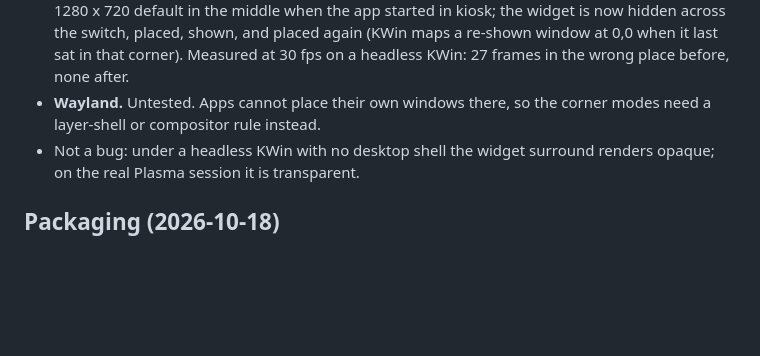
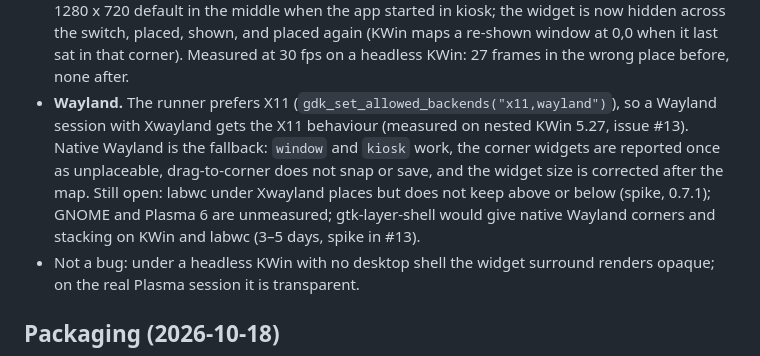
Before and after one commit to OscillateLabsLLC/ovos-gui-visage, a Markdown page: docs/BACKLOG.md, the part around the change. Rendered like a GitHub page; blank space fills up the shorter version.

```diff
--- a/docs/BACKLOG.md
+++ b/docs/BACKLOG.md
@@ -63,8 +63,12 @@ evidence is needed before it is built. Scope phases 5 and 6 (`SCOPE.md`) stay ah
   the middle when the app started in kiosk; the widget is now hidden across the switch, placed, shown,
   and placed again (KWin maps a re-shown window at 0,0 when it last sat in that corner). Measured at
   30 fps on a headless KWin: 27 frames in the wrong place before, none after.
-- **Wayland.** Untested. Apps cannot place their own windows there, so the corner modes need a
-  layer-shell or compositor rule instead.
+- **Wayland.** The runner prefers X11 (`gdk_set_allowed_backends("x11,wayland")`), so a Wayland session with
+  Xwayland gets the X11 behaviour (measured on nested KWin 5.27, issue #13). Native Wayland is the fallback: `window`
+  and `kiosk` work, the corner widgets are reported once as unplaceable, drag-to-corner does not snap or save, and the
+  widget size is corrected after the map. Still open: labwc under Xwayland places but does not keep above or below
+  (spike, 0.7.1); GNOME and Plasma 6 are unmeasured; gtk-layer-shell would give native Wayland corners and stacking
+  on KWin and labwc (3–5 days, spike in #13).
 - Not a bug: under a headless KWin with no desktop shell the widget surround renders opaque; on the
   real Plasma session it is transparent.
 
```
Also changed, not shown: README.md (+16 -1 lines), docs/SCOPE.md (+1 -1 lines).
